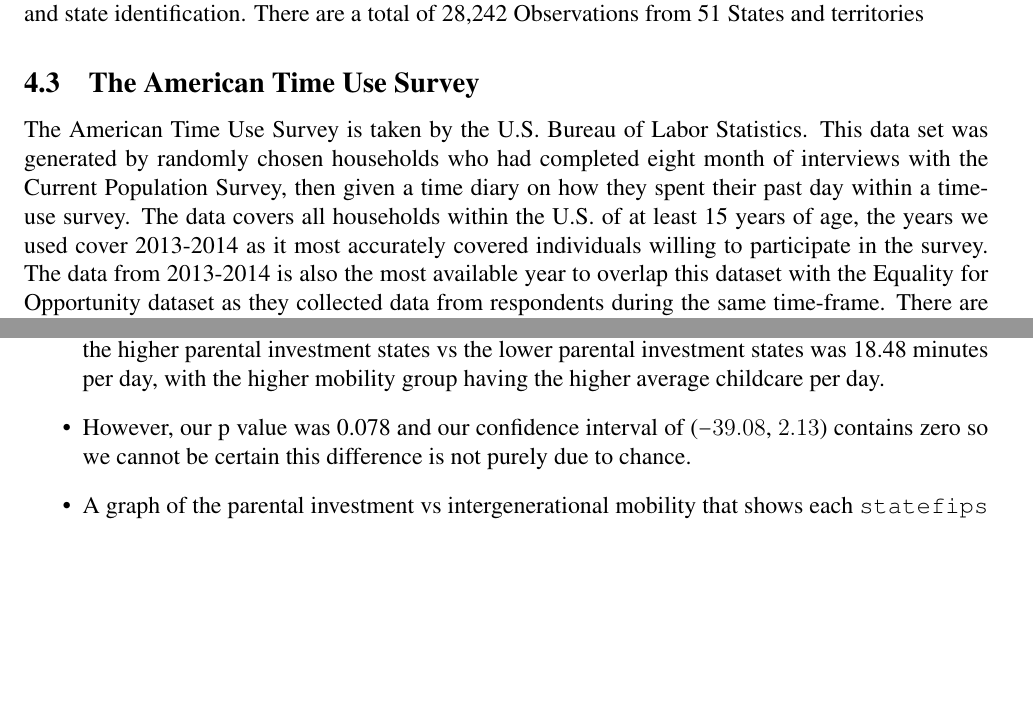
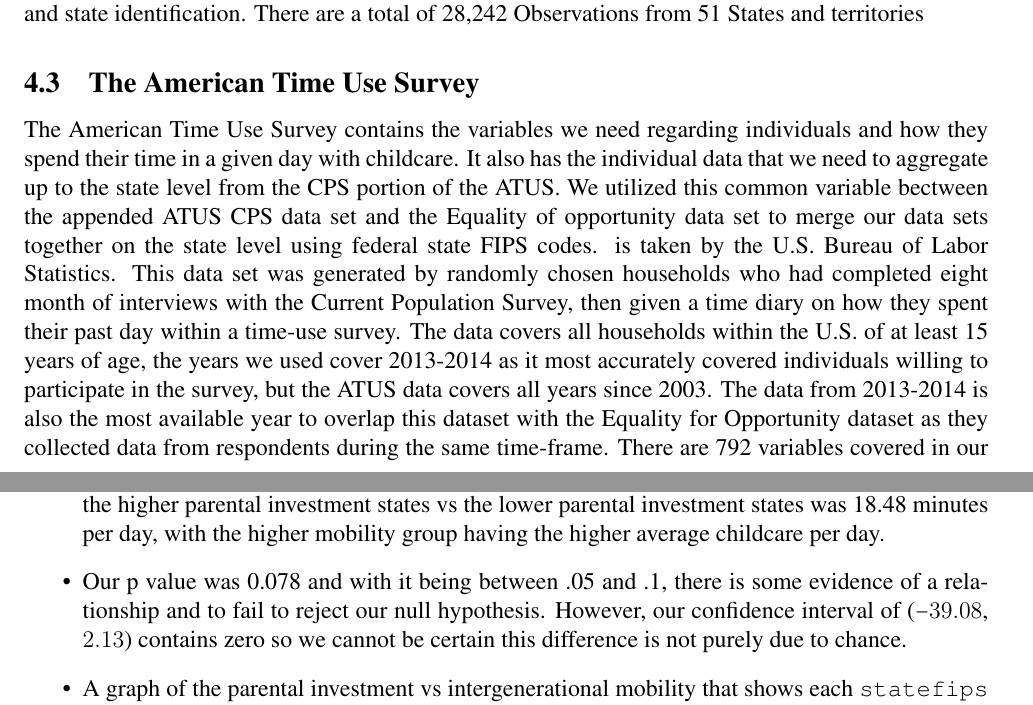
Before and after one commit to ecn310/course-project-parent, a LaTeX document (Parent_report.tex): two parts of pages 2 and 4 of 7, joined at a grey line, cut so that both start at the same text, the shorter picture padded with empty space. Compiled offline with pdfLaTeX.

Commit message:
Edited comments

```diff
--- a/Parent_report.tex
+++ b/Parent_report.tex
@@ -85,7 +85,7 @@ We employ two datasets to test our hypothesis. First, the ATUS data set gives us
 
 
 \subsection{The American Time Use Survey}
-The American Time Use Survey is taken by the U.S. Bureau of Labor Statistics. This data set was generated by randomly chosen households who had completed eight month of interviews with the Current Population Survey, then given a time diary on how they spent their past day within a time-use survey. The data covers all households within the U.S. of at least 15 years of age, the years we used cover 2013-2014 as it most accurately covered individuals willing to participate in the survey. The data from 2013-2014 is also the most available year to overlap this dataset with the Equality for Opportunity dataset as they collected data from respondents during the same time-frame. There are 792 variables covered in our do-file dataset. The scope is the The United States and there are 40,903 individual entries from 51 states and territories
+The American Time Use Survey contains the variables we need regarding individuals and how they spend their time in a given day with childcare. It also has the individual data that we need to aggregate up to the state level from the CPS portion of the ATUS. We utilized this common variable bectween the appended ATUS CPS data set and the Equality of opportunity data set to merge our data sets together on the state level using federal state FIPS codes. is taken by the U.S. Bureau of Labor Statistics. This data set was generated by randomly chosen households who had completed eight month of interviews with the Current Population Survey, then given a time diary on how they spent their past day within a time-use survey. The data covers all households within the U.S. of at least 15 years of age, the years we used cover 2013-2014 as it most accurately covered individuals willing to participate in the survey, but the ATUS data covers all years since 2003. The data from 2013-2014 is also the most available year to overlap this dataset with the Equality for Opportunity dataset as they collected data from respondents during the same time-frame. There are 792 variables covered in our do-file dataset. The scope is the The United States and there are 40,903 individual entries from 51 states and territories
 
 
 \subsection{Data Acquisition}
@@ -121,7 +121,7 @@ Some key variables from the ATUS data set are: Weekly income per individual (tre
     \item In order to merge the two data sets we had, we needed to take the mean of our \texttt{permresp25kr24} variable by state and we also took the mean of our \texttt{trthh} variable by state to compare the two variables.
     \item We then had to create a new variable of high mobility, \texttt{hmob}, which divided our data into the 26 highest states for intergenerational mobility to prepare our data for a t-test.
     \item We then performed a two sample t-test on our data and found that the difference in means of the higher parental investment states vs the lower parental investment states was 18.48 minutes per day, with the higher mobility group having the higher average childcare per day.
-    \item However, our p value was 0.078 and our confidence interval of ($-39.08$, $2.13$) contains zero so we cannot be certain this difference is not purely due to chance.
+    \item Our p value was 0.078 and with it being between .05 and .1, there is some evidence of a relationship and to fail to reject our null hypothesis. However, our confidence interval of ($-39.08$, $2.13$) contains zero so we cannot be certain this difference is not purely due to chance.
     \item A graph of the parental investment vs intergenerational mobility that shows each \texttt{statefips} code is also generated through the .do file found on our GitHub repository.
     \item This same .do file also contains the code to recreate the t-test performed on the data.
     \item Through this t-test, we find that the data we have does not show a statistically significant relationship between parental investment and intergenerational mobility by state, and we fail to reject the null hypothesis.
```
Also changed, not shown: Parent_report.tex (2 more changed lines).
